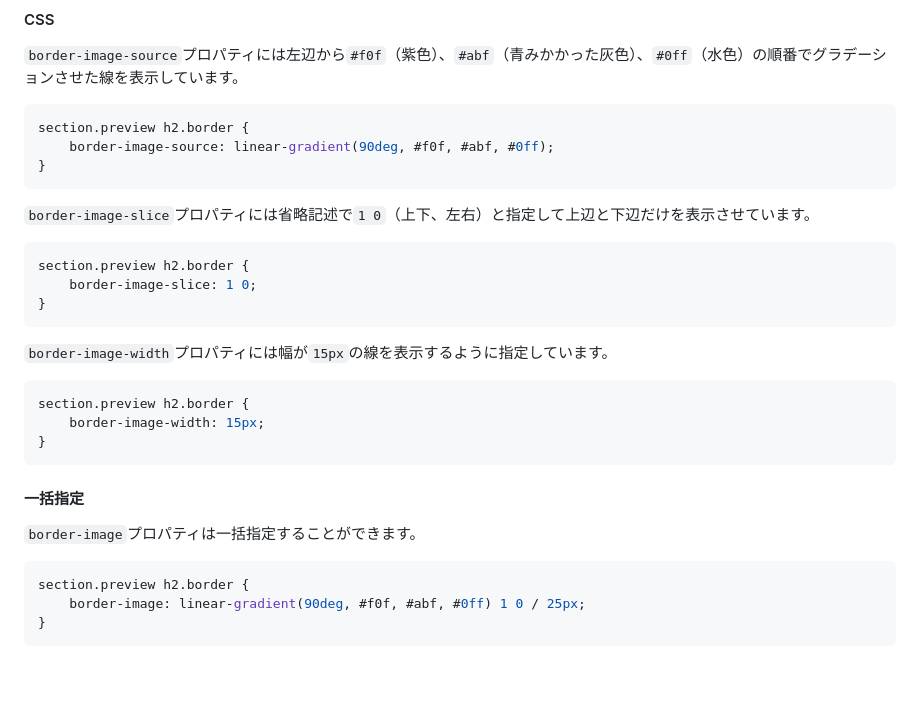
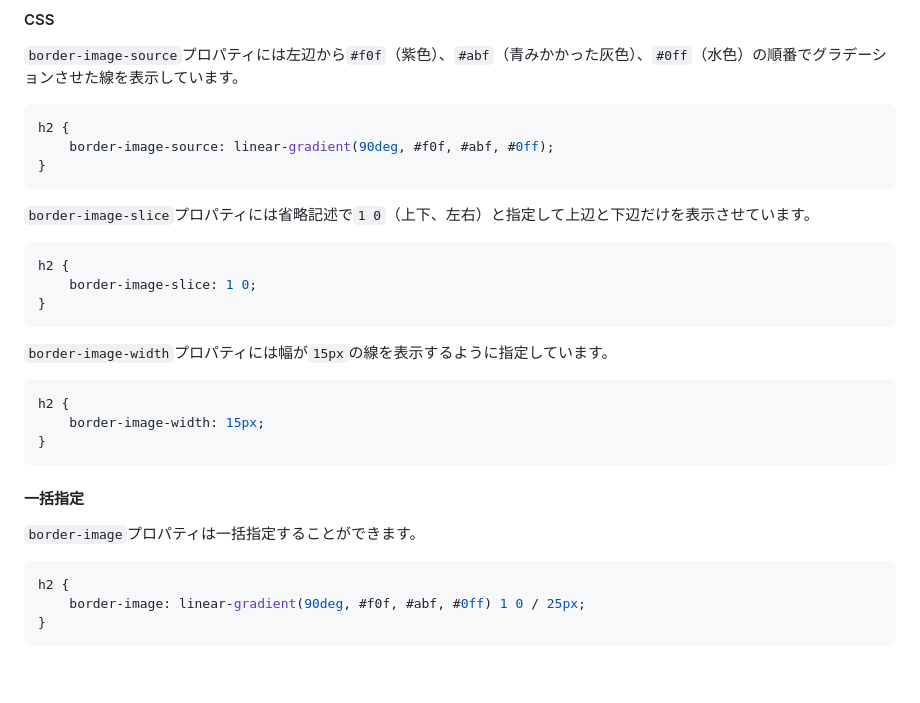
Before and after one commit to YScyber/border, a Markdown page: README.md, the part around one of its changes. Rendered like a GitHub page.

````diff
--- a/README.md
+++ b/README.md
@@ -63,7 +73,7 @@ section.preview h2.border {
 `border-image-source`プロパティには左辺から`#f0f`（紫色）、`#abf`（青みかかった灰色）、`#0ff`（水色）の順番でグラデーションさせた線を表示しています。
 
 ```css
-section.preview h2.border {
+h2 {
     border-image-source: linear-gradient(90deg, #f0f, #abf, #0ff);
 }
 ```
@@ -71,7 +81,7 @@ section.preview h2.border {
 `border-image-slice`プロパティには省略記述で`1 0`（上下、左右）と指定して上辺と下辺だけを表示させています。
 
 ```css
-section.preview h2.border {
+h2 {
     border-image-slice: 1 0;
 }
 ```
@@ -79,7 +89,7 @@ section.preview h2.border {
 `border-image-width`プロパティには幅が`15px`の線を表示するように指定しています。
 
 ```css
-section.preview h2.border {
+h2 {
     border-image-width: 15px;
 }
 ```
@@ -89,7 +99,7 @@ section.preview h2.border {
 `border-image`プロパティは一括指定することができます。
 
 ```css
-section.preview h2.border {
+h2 {
     border-image: linear-gradient(90deg, #f0f, #abf, #0ff) 1 0 / 25px;
 }
 ```
````
Also changed, not shown: other parts of README.md (+23 -13 lines).
